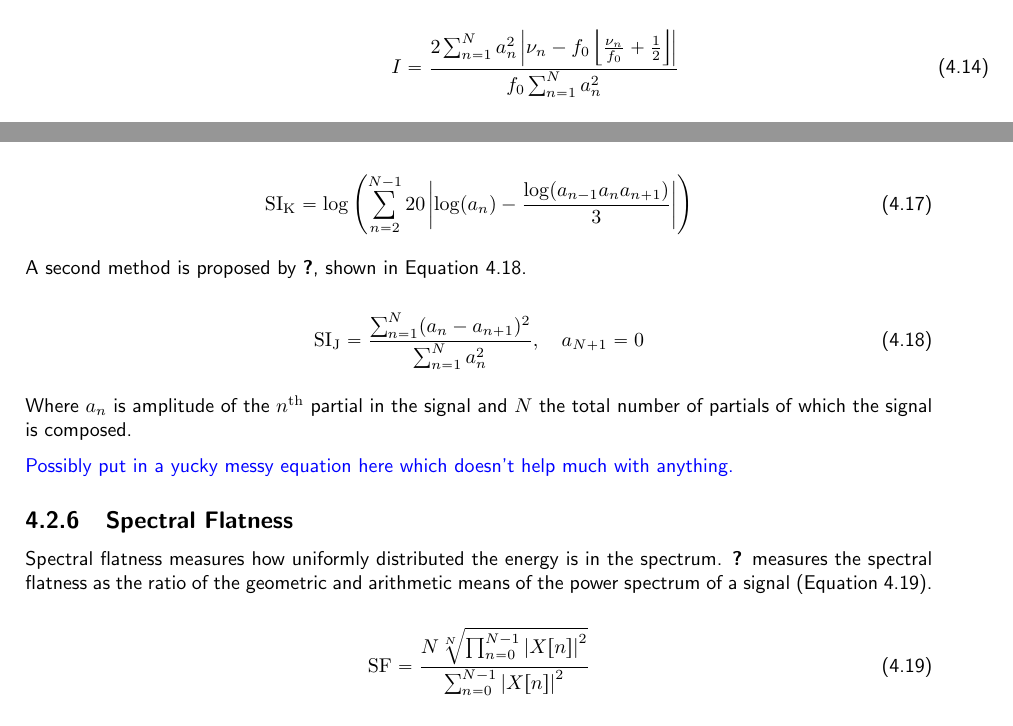
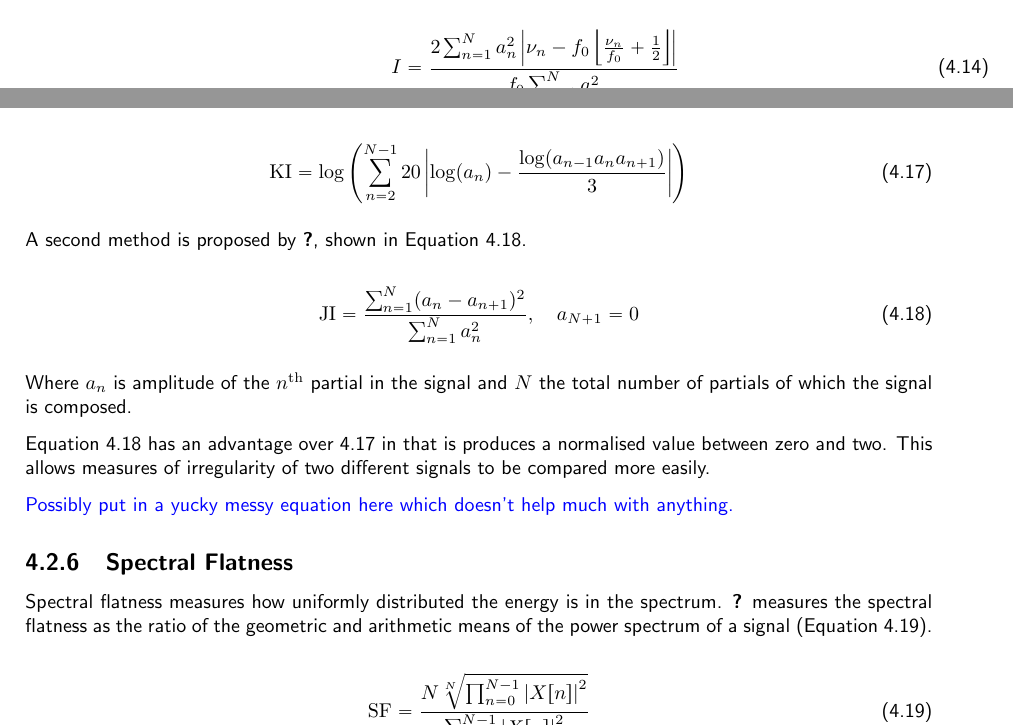
Before and after one commit to seanlikeskites/Thesis, a LaTeX thesis (Sean_Enderby_Thesis.tex, which reads chapter4/chapter4.tex): two parts of pages 47 and 48 of 60, joined at a grey line, cut so that both start at the same text. Compiled offline with pdfLaTeX.

```diff
--- a/chapter4/chapter4.tex
+++ b/chapter4/chapter4.tex
@@ -233,17 +233,17 @@
 		in Equation \ref{eq:KrimphoffIrregularity}.
 
 		\begin{equation}
-			\textrm{SI\sub{K}} = \log \left( \sum_{n = 2}^{N - 1}
-				                         20 \abs{\log(a_{n}) - \frac{\log(a_{n-1}a_{n}a_{n+1})}
-				                                                    {3}}
-					          \right)
+			\textrm{KI} = \log \left( \sum_{n = 2}^{N - 1}
+				                  20 \abs{\log(a_{n}) - \frac{\log(a_{n-1}a_{n}a_{n+1})}
+				                                             {3}}
+					   \right)
 			\label{eq:KrimphoffIrregularity}
 		\end{equation}
 
 		A second method is proposed by \citet{jensen1999timbre}, shown in Equation \ref{eq:JensenIrregularity}.
 
 		\begin{equation}
-			\textrm{SI\sub{J}} = \frac{\sum_{n = 1}^{N} (a_{n} - a_{n+1})^{2}}
+			\textrm{JI} = \frac{\sum_{n = 1}^{N} (a_{n} - a_{n+1})^{2}}
 			                   {\sum_{n = 1}^{N} a_{n}^{2}},
 			              \quad a_{N+1} = 0
 			\label{eq:JensenIrregularity}
@@ -251,6 +251,10 @@
 
 		Where $a_{n}$ is amplitude of the $n$\super{th} partial in the signal and $N$ the total number of partials
 		of which the signal is composed.
+
+		Equation \ref{eq:JensenIrregularity} has an advantage over \ref{eq:KrimphoffIrregularity} in that is
+		produces a normalised value between zero and two. This allows measures of irregularity of two different
+		signals to be compared more easily.
 
 		\note
 		{
```
Also changed, not shown: bibl.bib (+1 -1 lines).
